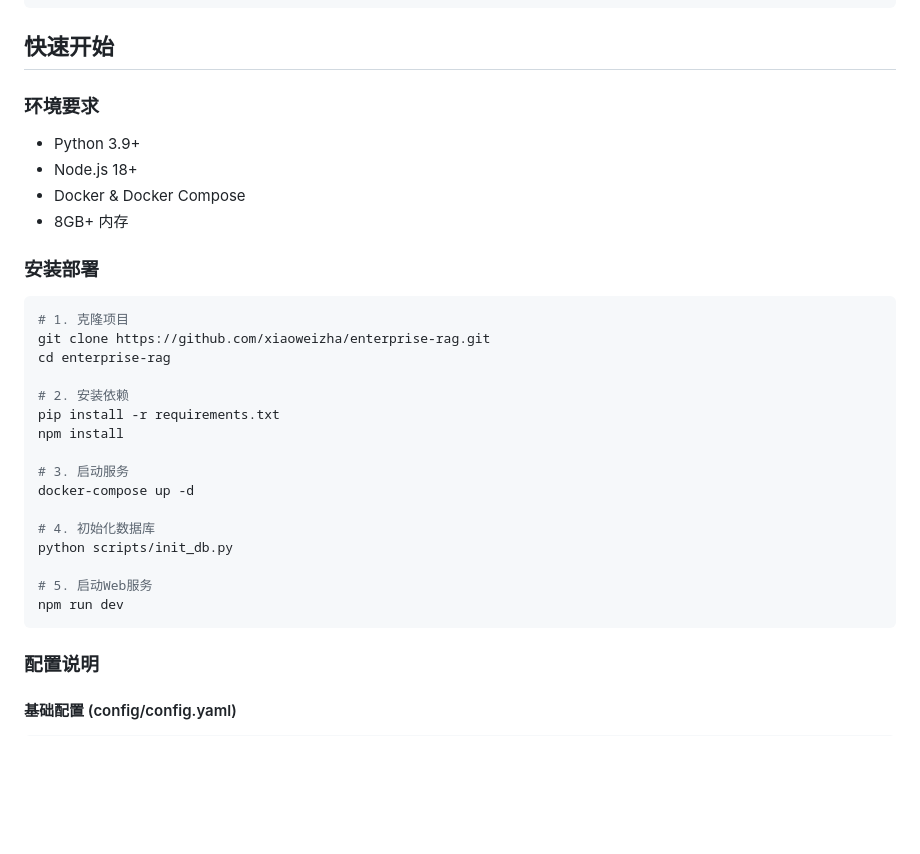
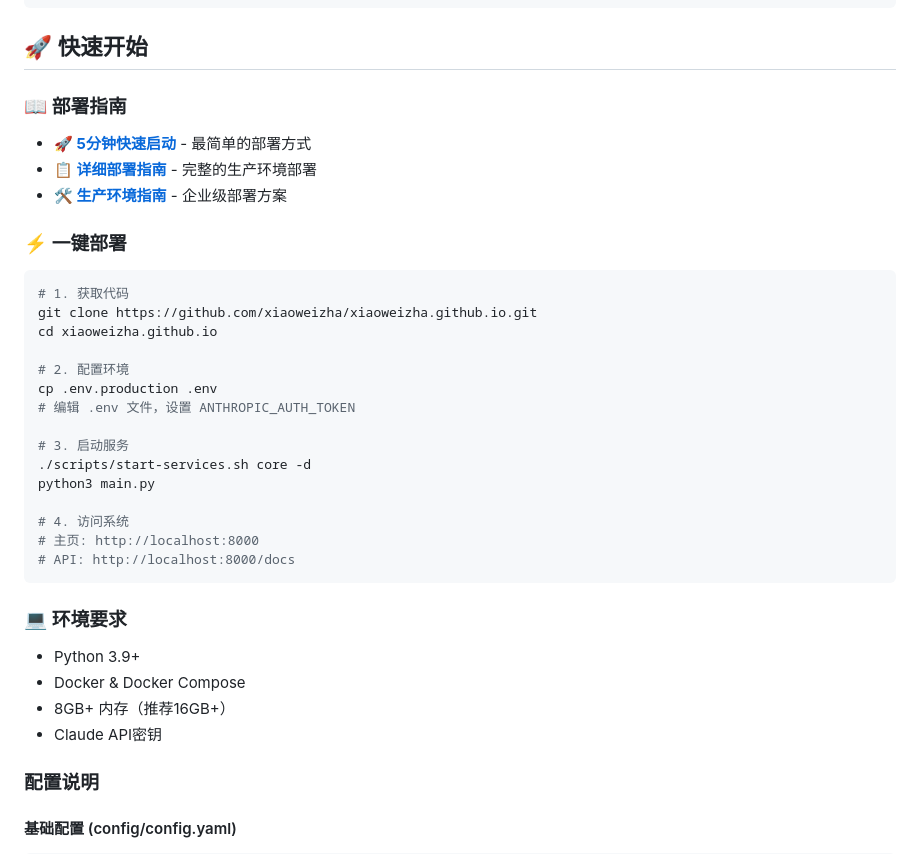
Before and after one commit to xiaoweizha/xiaoweizha.github.io, a Markdown page: README.md, the part around the change. Rendered like a GitHub page; blank space fills up the shorter version.

````diff
--- a/README.md
+++ b/README.md
@@ -85,34 +85,39 @@
     └── 现有业务系统
 ```
 
-## 快速开始
+## 🚀 快速开始
 
-### 环境要求
-- Python 3.9+
-- Node.js 18+
-- Docker & Docker Compose
-- 8GB+ 内存
+### 📖 部署指南
 
-### 安装部署
+- **🚀 [5分钟快速启动](./QUICK_START.md)** - 最简单的部署方式
+- **📋 [详细部署指南](./DEPLOYMENT.md)** - 完整的生产环境部署
+- **🛠️ [生产环境指南](./scripts/production-deploy-guide.md)** - 企业级部署方案
+
+### ⚡ 一键部署
 
 ```bash
-# 1. 克隆项目
-git clone https://github.com/xiaoweizha/enterprise-rag.git
-cd enterprise-rag
+# 1. 获取代码
+git clone https://github.com/xiaoweizha/xiaoweizha.github.io.git
+cd xiaoweizha.github.io
 
-# 2. 安装依赖
-pip install -r requirements.txt
-npm install
+# 2. 配置环境
+cp .env.production .env
+# 编辑 .env 文件，设置 ANTHROPIC_AUTH_TOKEN
 
 # 3. 启动服务
-docker-compose up -d
+./scripts/start-services.sh core -d
+python3 main.py
 
-# 4. 初始化数据库
-python scripts/init_db.py
+# 4. 访问系统
+# 主页: http://localhost:8000
+# API: http://localhost:8000/docs
+```
 
-# 5. 启动Web服务
-npm run dev
-```
+### 💻 环境要求
+- Python 3.9+
+- Docker & Docker Compose
+- 8GB+ 内存（推荐16GB+）
+- Claude API密钥
 
 ### 配置说明
 
````
Also changed, not shown: DEPLOYMENT.md (added, +441 -0 lines), QUICK_START.md (added, +109 -0 lines).
